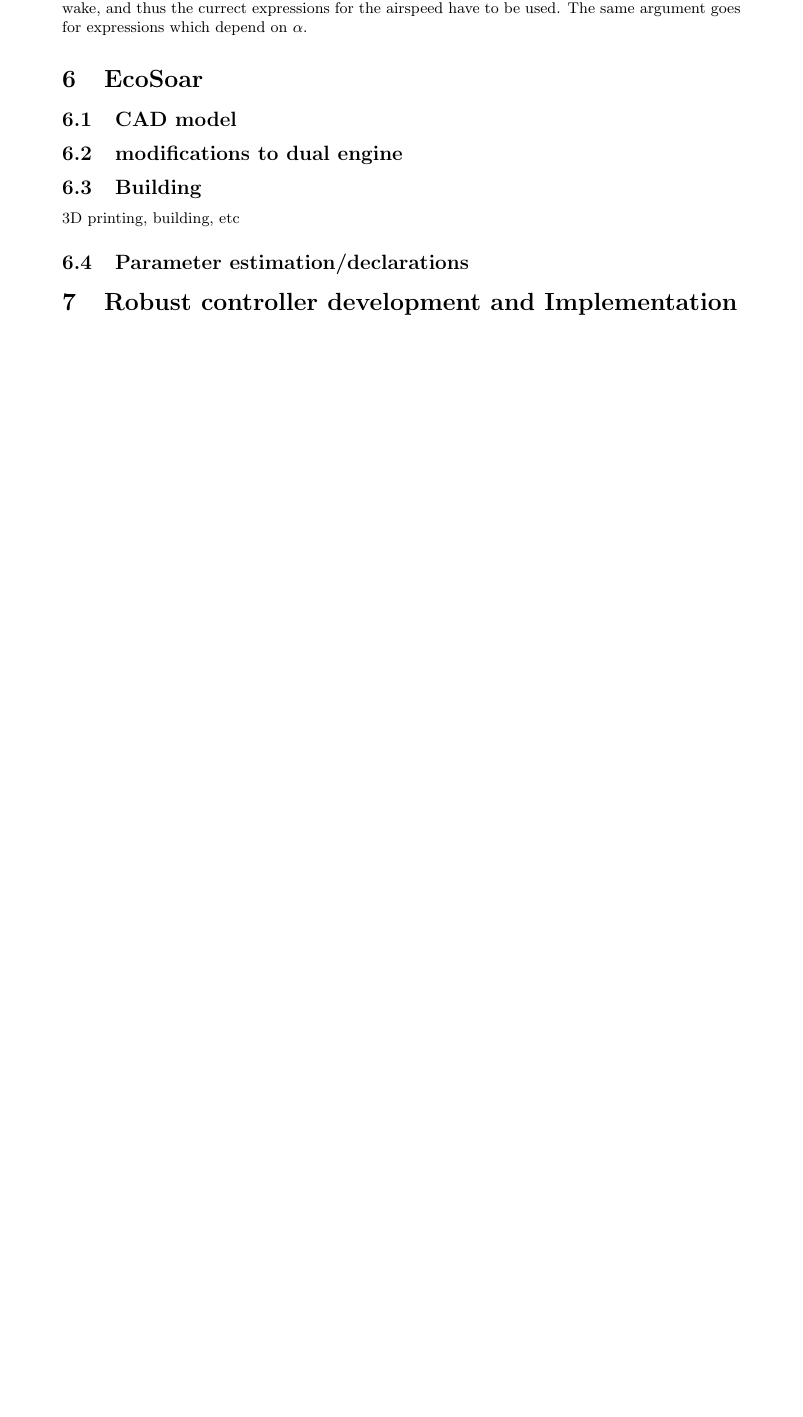
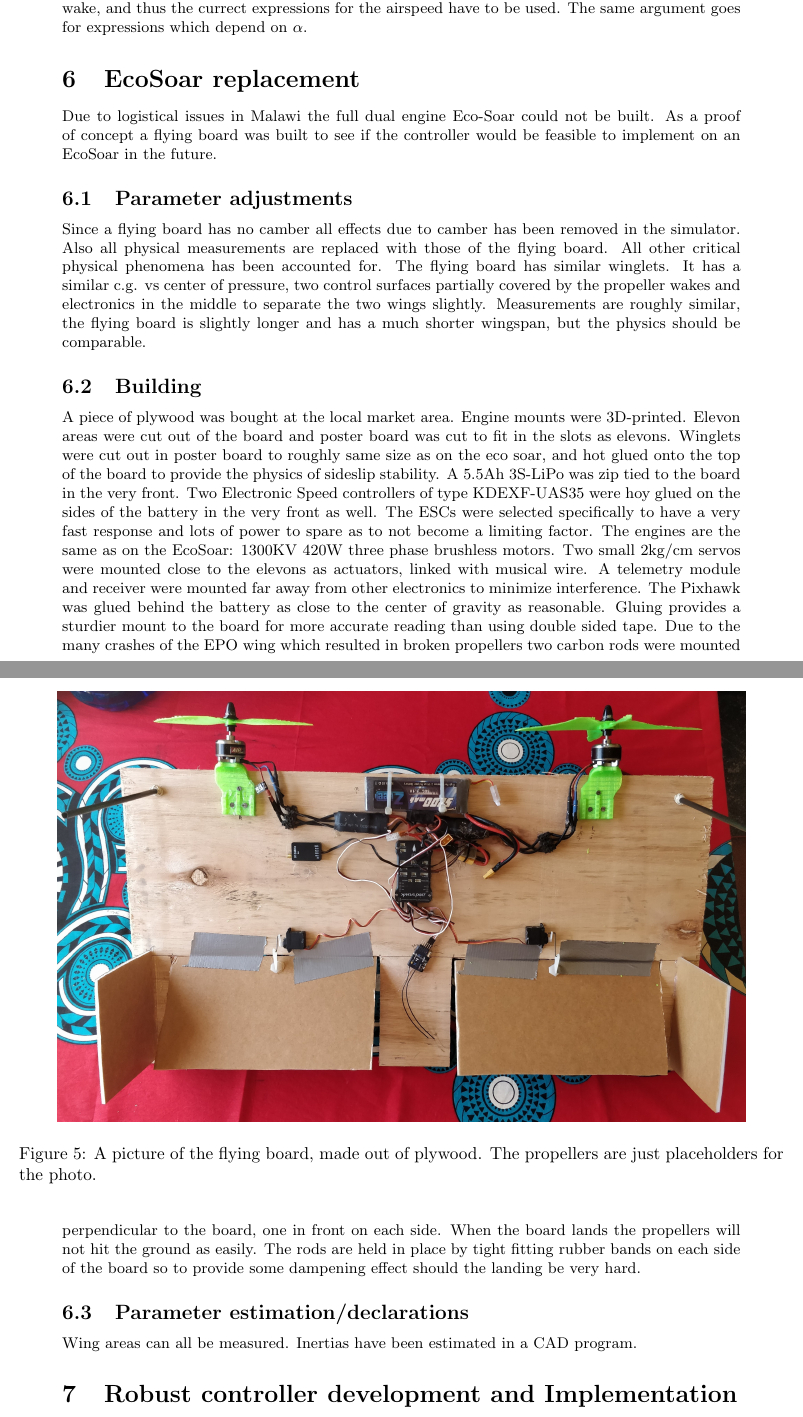
Before and after one commit to Trobolit/MastersThesis, a LaTeX thesis (thesis/main.tex): part of page 19 of 21 before the commit and two parts of pages 19 and 20 of 22 after it, the two joined at a grey line, cut so that both start at the same text, the shorter picture padded with empty space. Compiled offline with pdfLaTeX.

Commit message:
updated abstract, flying board info, etc

```diff
--- a/thesis/main.tex
+++ b/thesis/main.tex
@@ -198,12 +201,44 @@ To not make the simulator too time consuming to develop nor to complex a few ass
 \input{fulleqs}
 
 
-\section{EcoSoar}
-\subsection{CAD model}
-\subsection{modifications to dual engine}
+\section{EcoSoar replacement}
+Due to logistical issues in Malawi the full dual engine Eco-Soar could not be built.
+As a proof of concept a flying board was built to see if the controller would be feasible to implement on an EcoSoar in the future.
+\subsection{Parameter adjustments}
+Since a flying board has no camber all effects due to camber has been removed in the simulator.
+Also all physical measurements are replaced with those of the flying board.
+All other critical physical phenomena has been accounted for.
+The flying board has similar winglets.
+It has a similar c.g. vs center of pressure, two control surfaces partially covered by the propeller wakes and electronics in the middle to separate the two wings slightly.
+Measurements are roughly similar, the flying board is slightly longer and has a much shorter wingspan, but the physics should be comparable.
+
+
 \subsection{Building}
-3D printing, building, etc
+A piece of plywood was bought at the local market area.
+Engine mounts were 3D-printed.
+Elevon areas were cut out of the board and poster board was cut to fit in the slots as elevons.
+Winglets were cut out in poster board to roughly same size as on the eco soar, and hot glued onto the top of the board to provide the physics of sideslip stability.
+A 5.5Ah 3S-LiPo was zip tied to the board in the very front.
+Two Electronic Speed controllers of type KDEXF-UAS35 were hoy glued on the sides of the battery in the very front as well.
+The ESCs were selected specifically to have a very fast response and lots of power to spare as to not become a limiting factor.
+The engines are the same as on the EcoSoar: 1300KV 420W three phase brushless motors.
+Two small 2kg/cm servos were mounted close to the elevons as actuators, linked with musical wire.
+A telemetry module and receiver were mounted far away from other electronics to minimize interference.
+The Pixhawk was glued behind the battery as close to the center of gravity as reasonable.
+Gluing provides a sturdier mount to the board for more accurate reading than using double sided tape.
+Due to the many crashes of the EPO wing which resulted in broken propellers two carbon rods were mounted perpendicular to the board, one in front on each side.
+When the board lands the propellers will not hit the ground as easily.
+The rods are held in place by tight fitting rubber bands on each side of the board so to provide some dampening effect should the landing be very hard.
+
+\begin{figure}
+    \center
+    \includegraphics[width=0.9\textwidth]{FlyingBoard.jpg}
+    \caption{A picture of the flying board, made out of plywood. The propellers are just placeholders for the photo.}
+\end{figure}
+
 \subsection{Parameter estimation/declarations}
+Wing areas can all be measured. Inertias have been estimated in a CAD program.
+
 
 \section{\textbf{Robust controller development and Implementation}}
 
```
Also changed, not shown: thesis/FlyingBoard.jpg (added), thesis/main.tex (25 more changed lines), 1 other file.
